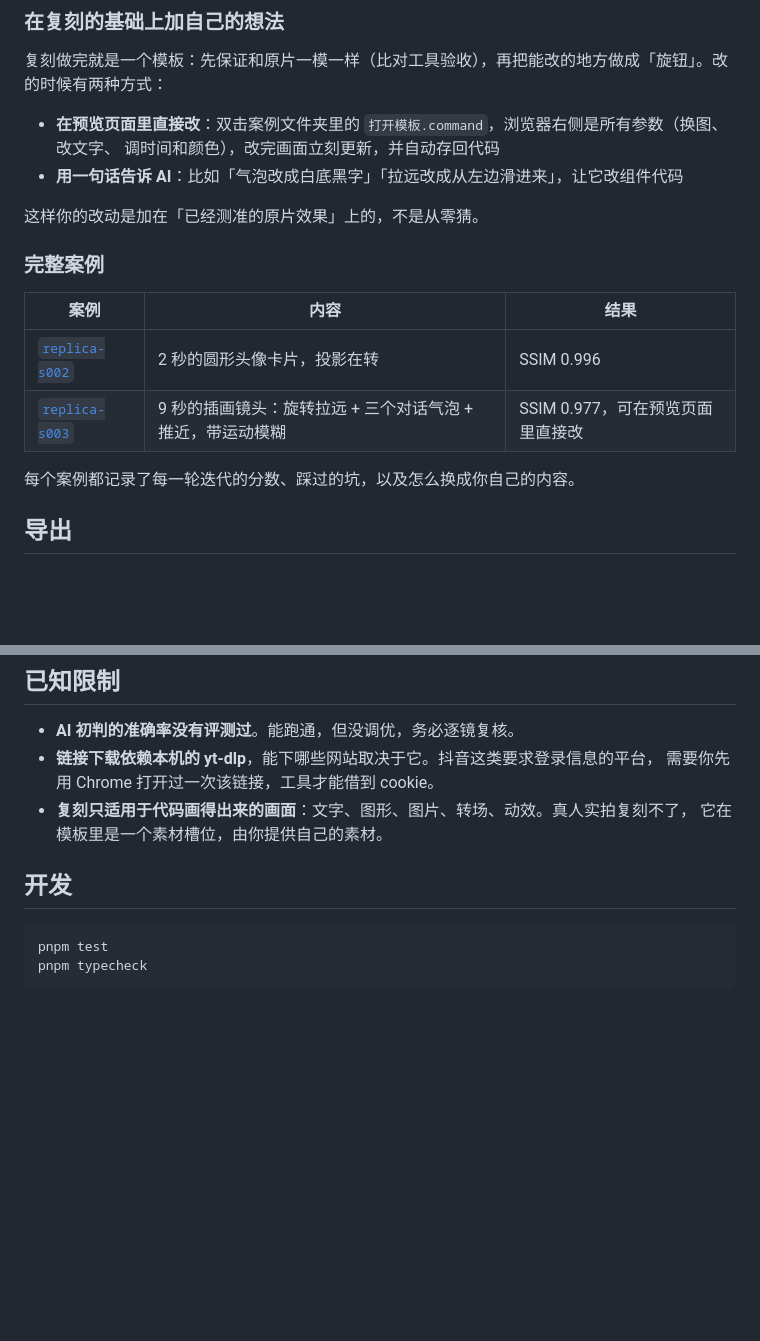
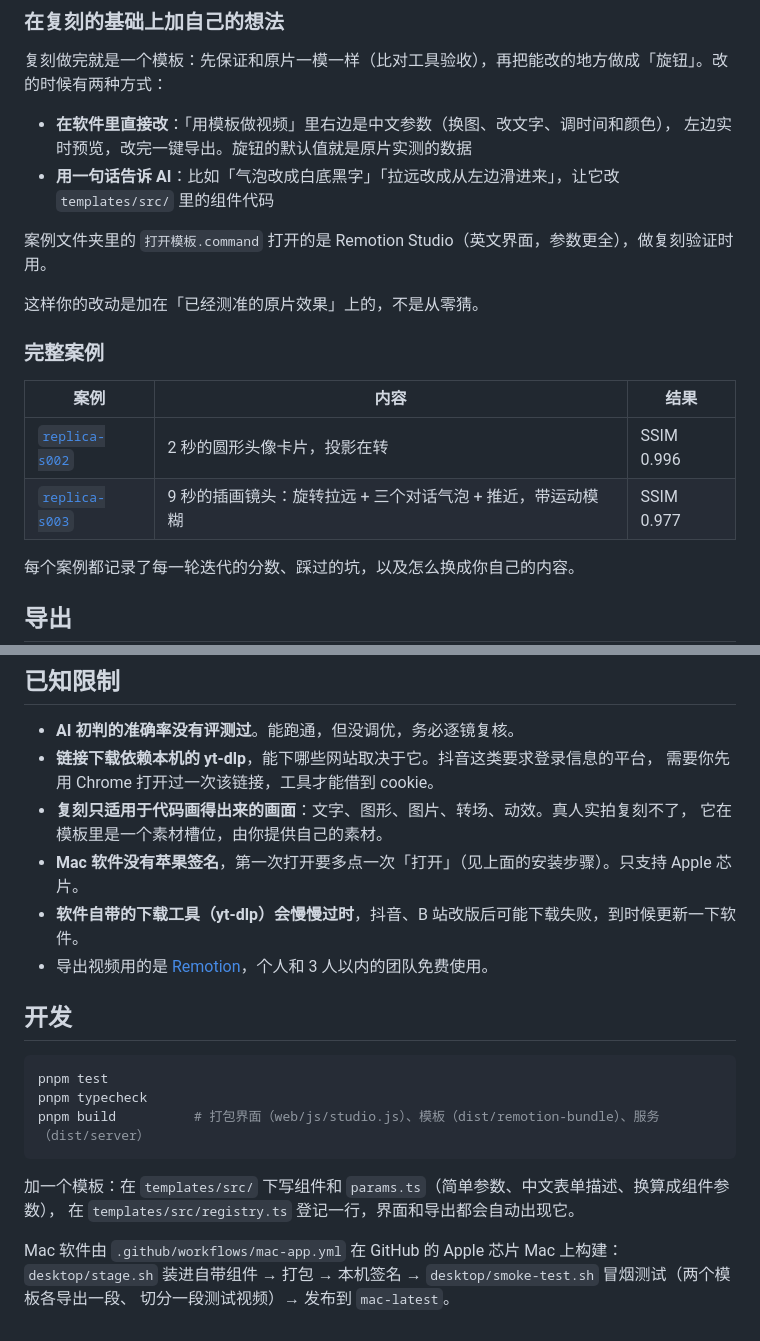
Before and after one commit to miaoeliauk-sketch/shotpilot, a Markdown page: README.md, 2 parts joined by grey strips. GitHub-like rendering; blank space fills up the shorter version.

````diff
--- a/README.md
+++ b/README.md
@@ -166,9 +190,11 @@ pnpm compare --rendered out.mp4 --original clip.mp4 --diff diff.mp4
 
 复刻做完就是一个模板：先保证和原片一模一样（比对工具验收），再把能改的地方做成「旋钮」。改的时候有两种方式：
 
-- **在预览页面里直接改**：双击案例文件夹里的 `打开模板.command`，浏览器右侧是所有参数（换图、改文字、
-  调时间和颜色），改完画面立刻更新，并自动存回代码
-- **用一句话告诉 AI**：比如「气泡改成白底黑字」「拉远改成从左边滑进来」，让它改组件代码
+- **在软件里直接改**：「用模板做视频」里右边是中文参数（换图、改文字、调时间和颜色），
+  左边实时预览，改完一键导出。旋钮的默认值就是原片实测的数据
+- **用一句话告诉 AI**：比如「气泡改成白底黑字」「拉远改成从左边滑进来」，让它改 `templates/src/` 里的组件代码
+
+案例文件夹里的 `打开模板.command` 打开的是 Remotion Studio（英文界面，参数更全），做复刻验证时用。
 
 这样你的改动是加在「已经测准的原片效果」上的，不是从零猜。
 
@@ -177,7 +203,7 @@ pnpm compare --rendered out.mp4 --original clip.mp4 --diff diff.mp4
 | 案例 | 内容 | 结果 |
 | --- | --- | --- |
 | [`replica-s002`](examples/replica-s002/) | 2 秒的圆形头像卡片，投影在转 | SSIM 0.996 |
-| [`replica-s003`](examples/replica-s003/) | 9 秒的插画镜头：旋转拉远 + 三个对话气泡 + 推近，带运动模糊 | SSIM 0.977，可在预览页面里直接改 |
+| [`replica-s003`](examples/replica-s003/) | 9 秒的插画镜头：旋转拉远 + 三个对话气泡 + 推近，带运动模糊 | SSIM 0.977 |
 
 每个案例都记录了每一轮迭代的分数、踩过的坑，以及怎么换成你自己的内容。
 
@@ -195,10 +221,21 @@ pnpm compare --rendered out.mp4 --original clip.mp4 --diff diff.mp4
   需要你先用 Chrome 打开过一次该链接，工具才能借到 cookie。
 - **复刻只适用于代码画得出来的画面**：文字、图形、图片、转场、动效。真人实拍复刻不了，
   它在模板里是一个素材槽位，由你提供自己的素材。
+- **Mac 软件没有苹果签名**，第一次打开要多点一次「打开」（见上面的安装步骤）。只支持 Apple 芯片。
+- **软件自带的下载工具（yt-dlp）会慢慢过时**，抖音、B 站改版后可能下载失败，到时候更新一下软件。
+- 导出视频用的是 [Remotion](https://www.remotion.dev)，个人和 3 人以内的团队免费使用。
 
 ## 开发
 
 ```bash
 pnpm test
 pnpm typecheck
+pnpm build          # 打包界面（web/js/studio.js）、模板（dist/remotion-bundle）、服务（dist/server）
 ```
+
+加一个模板：在 `templates/src/` 下写组件和 `params.ts`（简单参数、中文表单描述、换算成组件参数），
+在 `templates/src/registry.ts` 登记一行，界面和导出都会自动出现它。
+
+Mac 软件由 `.github/workflows/mac-app.yml` 在 GitHub 的 Apple 芯片 Mac 上构建：
+`desktop/stage.sh` 装进自带组件 → 打包 → 本机签名 → `desktop/smoke-test.sh` 冒烟测试（两个模板各导出一段、
+切分一段测试视频）→ 发布到 `mac-latest`。
````
Also changed, not shown: other parts of README.md (+38 -14 lines), DESIGN.md (+21 -0 lines).
